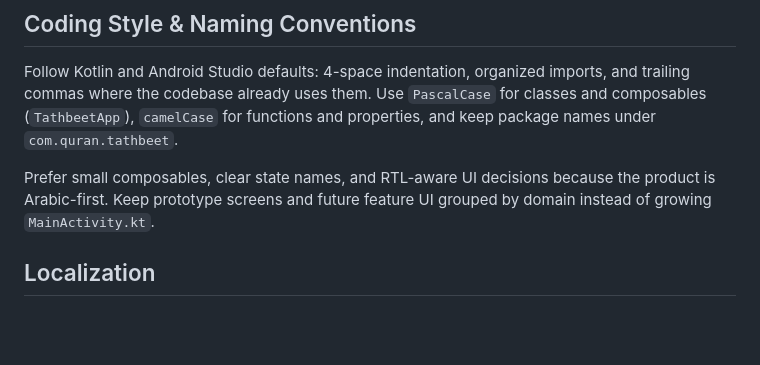
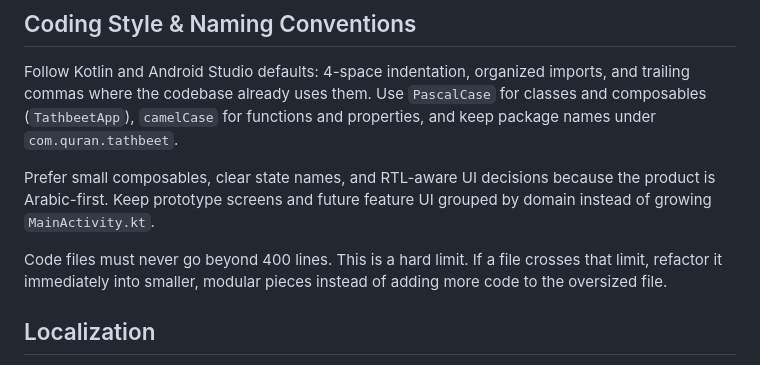
Before and after one commit to mahdihijazi/tathbeet, a Markdown page: AGENTS.md, the part around the change. Drawn GitHub-style; blank space fills up the shorter version.

Commit message:
Add 400-line file limit to agent guidance
Add a hard limit for code file length.\nRequire immediate refactoring into smaller modules\nonce a file exceeds 400 lines.

```diff
--- a/AGENTS.md
+++ b/AGENTS.md
@@ -33,6 +33,8 @@ Follow Kotlin and Android Studio defaults: 4-space indentation, organized import
 
 Prefer small composables, clear state names, and RTL-aware UI decisions because the product is Arabic-first. Keep prototype screens and future feature UI grouped by domain instead of growing `MainActivity.kt`.
 
+Code files must never go beyond 400 lines. This is a hard limit. If a file crosses that limit, refactor it immediately into smaller, modular pieces instead of adding more code to the oversized file.
+
 ## Localization
 Do not hardcode user-facing strings in Kotlin code, even for prototypes. Put all user-facing app strings in Android XML resource files such as `strings.xml` and reference them from code.
 
```
